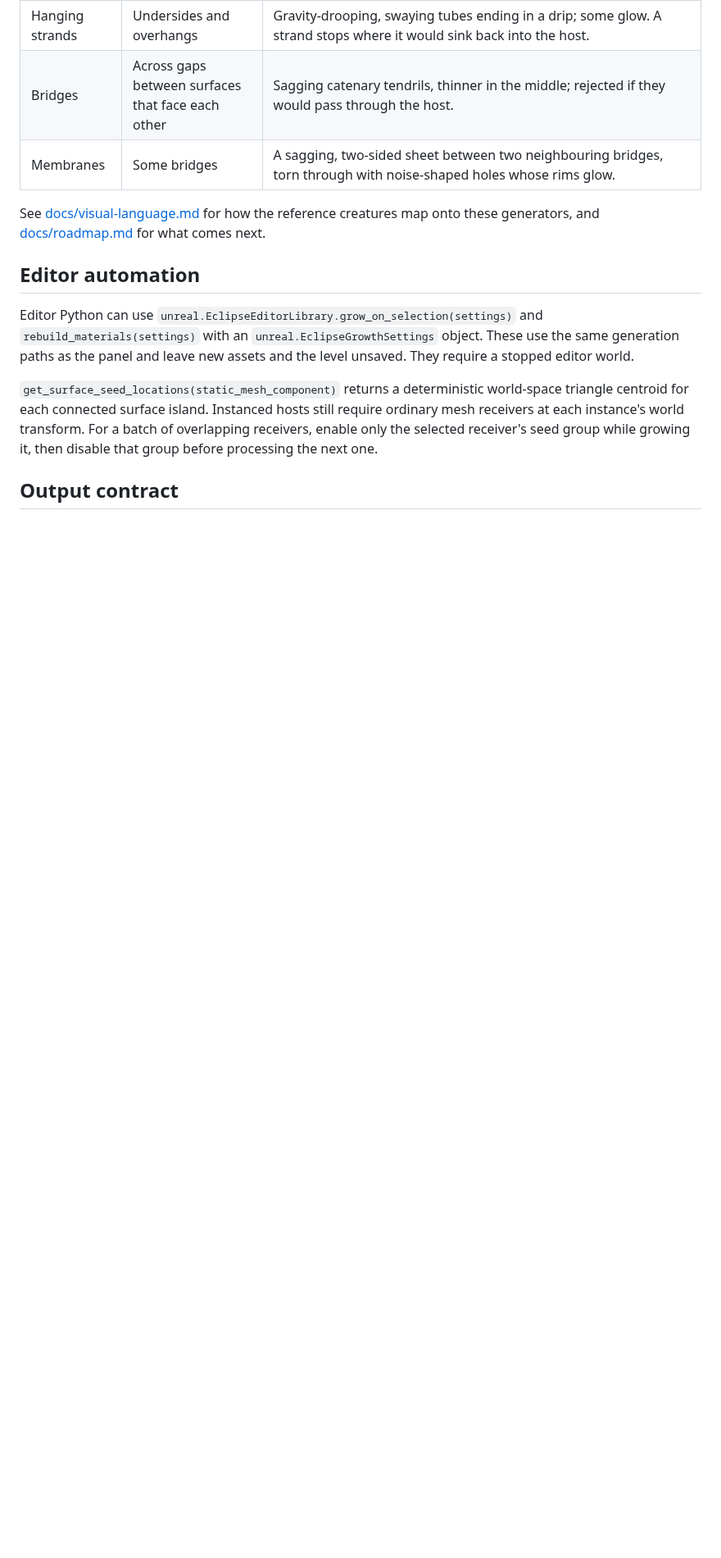
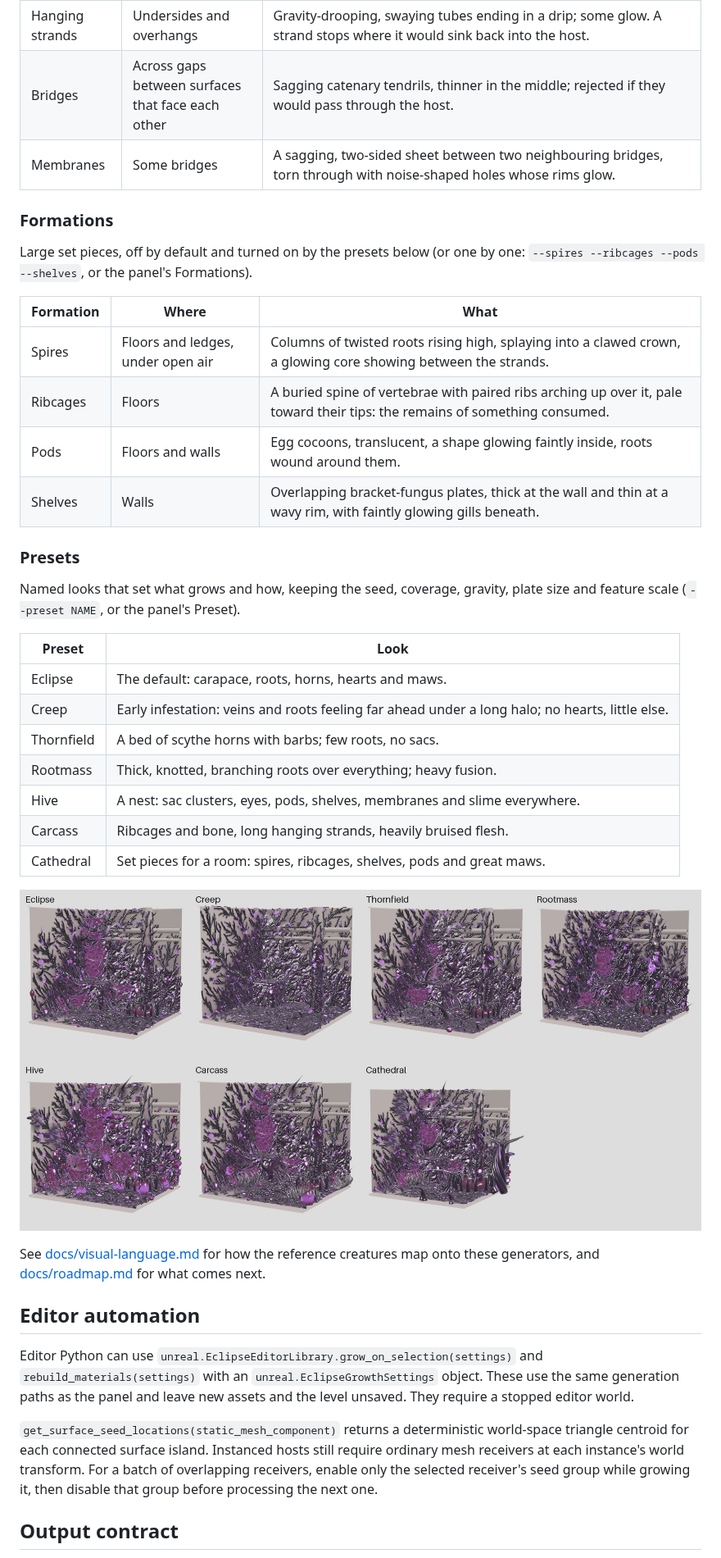
Before and after one commit to fallensignalstudios/InfectionPlugin, a Markdown page: README.md, the part around the change. Shown at 82% size. Drawn GitHub-style; pictures changed too: docs/previews/presets.jpg (added); blank space fills up the shorter version.

```diff
--- a/README.md
+++ b/README.md
@@ -86,6 +86,35 @@ claws ringed, sacs and orbs lumpy (**roughness**, 0 for smooth).
 | Bridges | Across gaps between surfaces that face each other | Sagging catenary tendrils, thinner in the middle; rejected if they would pass through the host. |
 | Membranes | Some bridges | A sagging, two-sided sheet between two neighbouring bridges, torn through with noise-shaped holes whose rims glow. |
 
+### Formations
+
+Large set pieces, off by default and turned on by the presets below (or one
+by one: `--spires --ribcages --pods --shelves`, or the panel's Formations).
+
+| Formation | Where | What |
+|---|---|---|
+| Spires | Floors and ledges, under open air | Columns of twisted roots rising high, splaying into a clawed crown, a glowing core showing between the strands. |
+| Ribcages | Floors | A buried spine of vertebrae with paired ribs arching up over it, pale toward their tips: the remains of something consumed. |
+| Pods | Floors and walls | Egg cocoons, translucent, a shape glowing faintly inside, roots wound around them. |
+| Shelves | Walls | Overlapping bracket-fungus plates, thick at the wall and thin at a wavy rim, with faintly glowing gills beneath. |
+
+### Presets
+
+Named looks that set what grows and how, keeping the seed, coverage, gravity,
+plate size and feature scale (`--preset NAME`, or the panel's Preset).
+
+| Preset | Look |
+|---|---|
+| Eclipse | The default: carapace, roots, horns, hearts and maws. |
+| Creep | Early infestation: veins and roots feeling far ahead under a long halo; no hearts, little else. |
+| Thornfield | A bed of scythe horns with barbs; few roots, no sacs. |
+| Rootmass | Thick, knotted, branching roots over everything; heavy fusion. |
+| Hive | A nest: sac clusters, eyes, pods, shelves, membranes and slime everywhere. |
+| Carcass | Ribcages and bone, long hanging strands, heavily bruised flesh. |
+| Cathedral | Set pieces for a room: spires, ribcages, shelves, pods and great maws. |
+
+![The presets on the corridor](docs/previews/presets.jpg)
+
 See [docs/visual-language.md](docs/visual-language.md) for how the reference
 creatures map onto these generators, and [docs/roadmap.md](docs/roadmap.md) for
 what comes next.
```
Also changed, not shown: docs/roadmap.md (+5 -0 lines), docs/unreal.md (+13 -1 lines), 12 other files.
